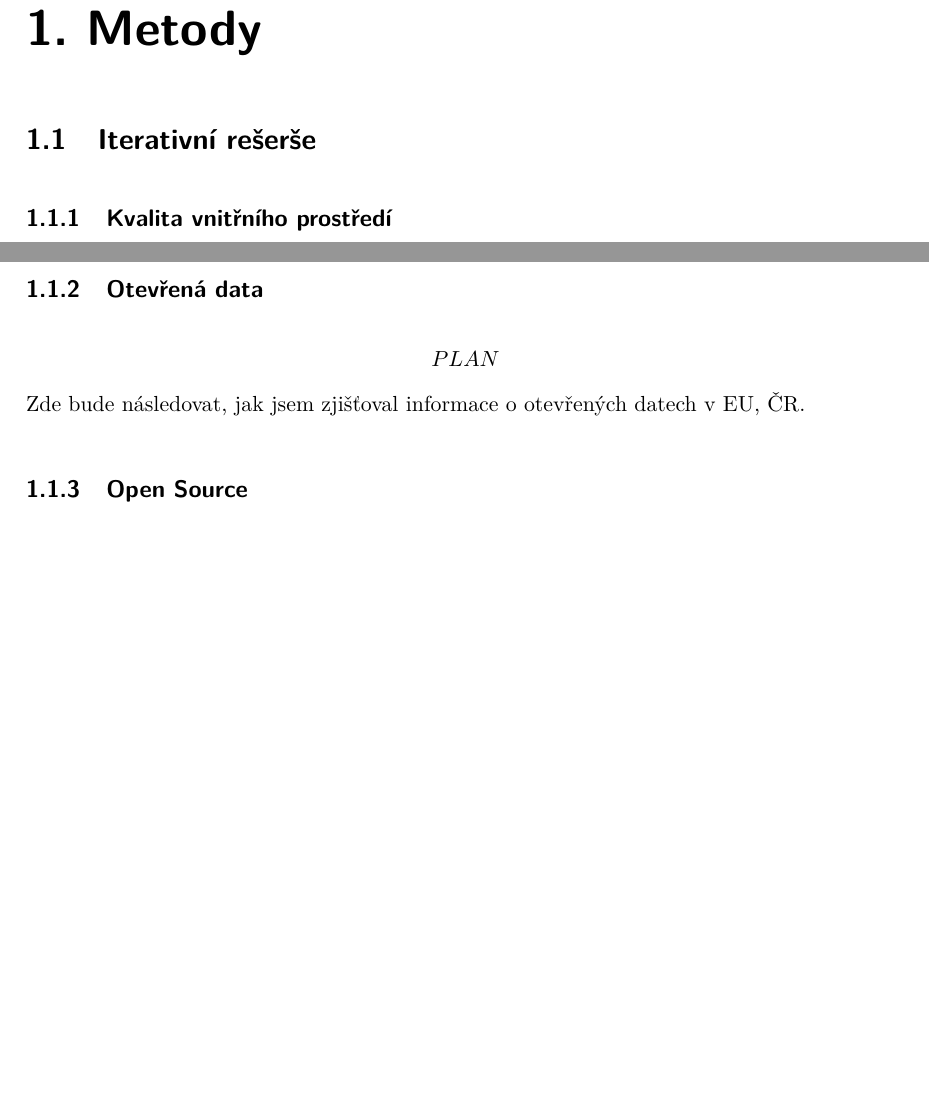
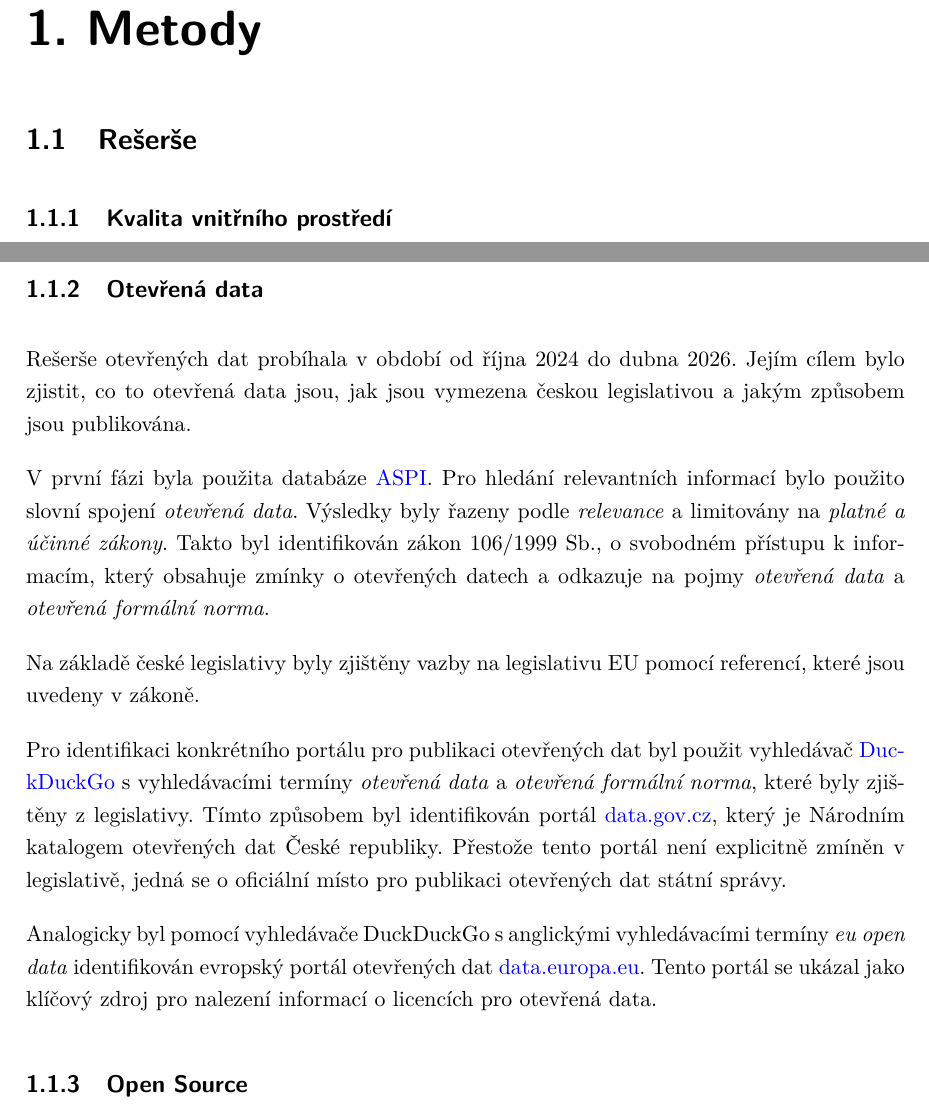
Before and after one commit to MrLogEN/BP, a LaTeX thesis (prace.tex, which reads metody.tex): two parts of pages 13 and 14 of 40, joined at a grey line, cut so that both start at the same text, the shorter picture padded with empty space. Compiled offline with pdfLaTeX.

Commit message:
Write Open Data section in methodology

```diff
--- a/metody.tex
+++ b/metody.tex
@@ -1,7 +1,7 @@
 %Metodika
 \chapter{Metody}
 
-\section{Iterativní rešerše}
+\section{Rešerše}
 
 \subsection{Kvalita vnitřního prostředí}
 
@@ -15,8 +15,15 @@ Ve třetí fázi zaměřené na hledání standardů, norem a doporučení pro I
 
 \subsection{Otevřená data}
 
-\[PLAN\]
-Zde bude následovat, jak jsem zjišťoval informace o otevřených datech v EU, ČR.
+Rešerše otevřených dat probíhala v období od října 2024 do dubna 2026. Jejím cílem bylo zjistit, co to otevřená data jsou, jak jsou vymezena českou legislativou a jakým způsobem jsou publikována.
+
+V první fázi byla použita databáze \href{https://www.aspi.cz/menu/search}{ASPI}. Pro hledání relevantních informací bylo použito slovní spojení \textit{otevřená data}. Výsledky byly řazeny podle \textit{relevance} a limitovány na \textit{platné a účinné zákony}. Takto byl identifikován zákon 106/1999 Sb., o svobodném přístupu k informacím, který obsahuje zmínky o otevřených datech a odkazuje na pojmy \textit{otevřená data} a \textit{otevřená formální norma}.
+
+Na základě české legislativy byly zjištěny vazby na legislativu EU pomocí referencí, které jsou uvedeny v zákoně.
+
+Pro identifikaci konkrétního portálu pro publikaci otevřených dat byl použit vyhledávač \href{https://duckduckgo.com/}{DuckDuckGo} s vyhledávacími termíny \textit{otevřená data} a \textit{otevřená formální norma}, které byly zjištěny z legislativy. Tímto způsobem byl identifikován portál \href{https://data.gov.cz/}{data.gov.cz}, který je Národním katalogem otevřených dat České republiky. Přestože tento portál není explicitně zmíněn v legislativě, jedná se o oficiální místo pro publikaci otevřených dat státní správy.
+
+Analogicky byl pomocí vyhledávače DuckDuckGo s anglickými vyhledávacími termíny \textit{eu open data} identifikován evropský portál otevřených dat \href{https://data.europa.eu/}{data.europa.eu}. Tento portál se ukázal jako klíčový zdroj pro nalezení informací o licencích pro otevřená data.
 
 \subsection{Open Source}
 
```
Also changed, not shown: ai-usage-log/text.tex (+8 -1 lines).
